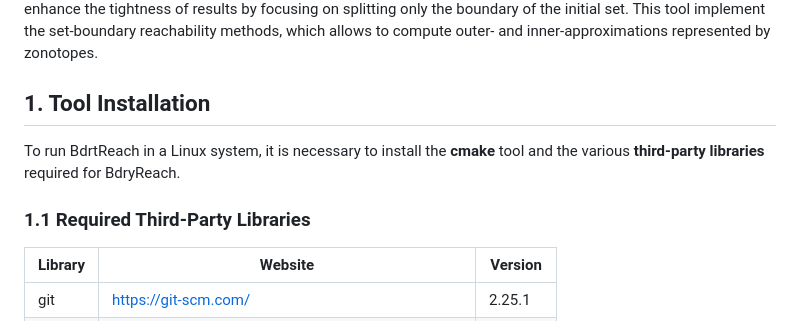
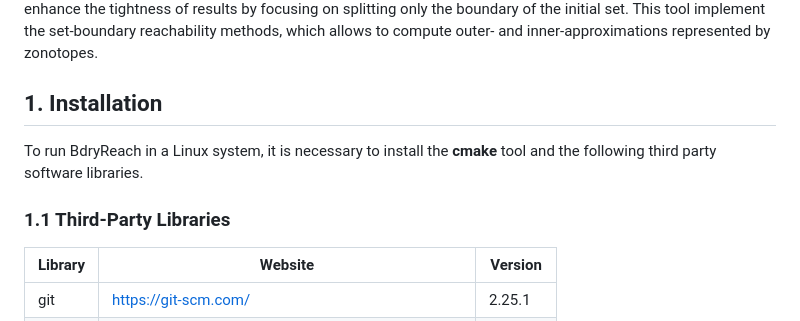
Before and after one commit to ASAG-ISCAS/BdryReach, a Markdown page: README.md, the part around the change. Drawn GitHub-style.

```diff
--- a/README.md
+++ b/README.md
@@ -13,10 +13,10 @@
 ## Introduction
 Reachability analysis plays an important role in the formal verification of dynamic systems, including the computation of outer- and inner-approximations of the reachable sets. Outer-approximations can detect whether all states of the reachable set are in the given set, while inner-approximations can certify the existence of states of the reachable set which “must” lie in the given set. In the computation of outer- and inner-approximations, the accumulation of computational errors, known as the wrapping effect, becomes pronounced with the propagation of the initial set.  A  common approach mitigating this effect is to partition the initial set into smaller subsets, enabling independent computations on each subset. However, this widely used method often results in an excessively large number of subsets, causing burdensome computation. To overcome this, Xue et al. proposed  <a href="http://lcs.ios.ac.cn/~xuebai/publication.html"><strong>set-boundary reachability methods</strong></a> based on a meticulous examination of the topological structure. Compared to the partition of the entire initial set, set-boundary reachability methods alleviate the computational burden and enhance the tightness of results by focusing on splitting only the boundary of the initial set. This tool implement the set-boundary reachability methods, which allows to compute outer- and inner-approximations represented by zonotopes.
 
-## 1. Tool Installation
-To run BdrtReach in a Linux system, it is necessary to install the **cmake** tool and the various **third-party libraries** required for BdryReach.
+## 1. Installation
+To run BdryReach in a Linux system, it is necessary to install the **cmake** tool and the following third party software libraries.
 
-### 1.1 Required Third-Party Libraries
+### 1.1 Third-Party Libraries
 
 | Library | Website | Version |
 | --- | --- | --- |
```
